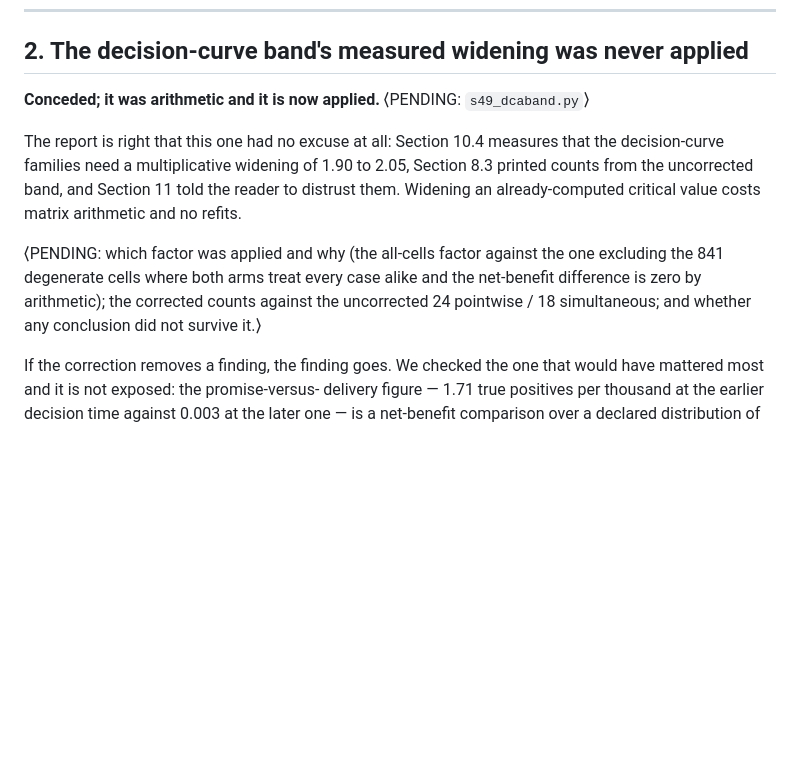
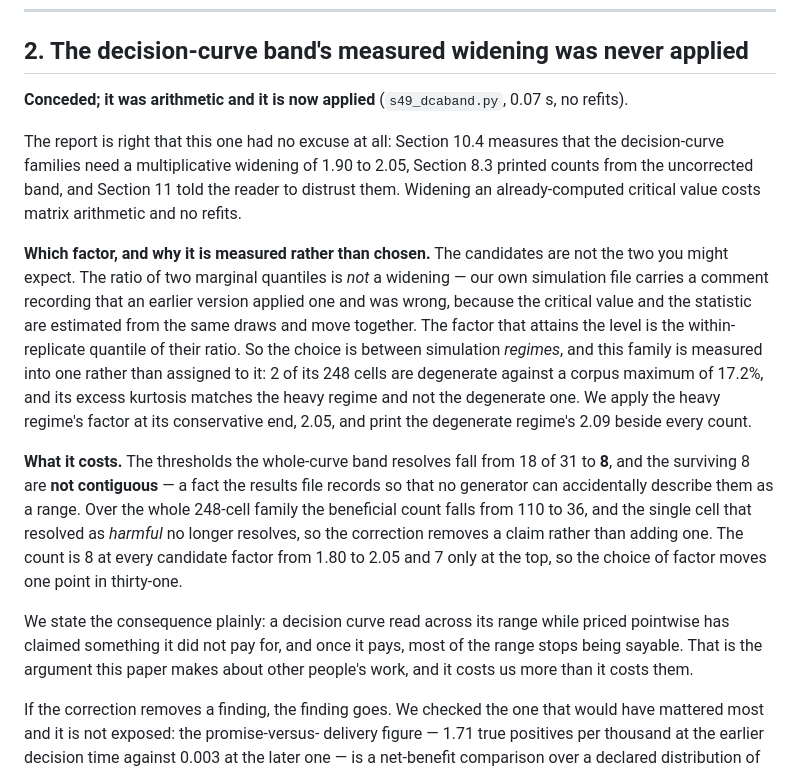
Before and after one commit to sudhirdixit1/cmdb-routing-queue-baseline, a Markdown page: submission/response_to_review27.md, the part around the change. Rendered like a GitHub page; blank space fills up the shorter version.

Commit message:
The decision-curve section of the letter, completed from the results
Which factor and why it is measured rather than chosen: the ratio of two
marginal quantiles is not a widening, and our own simulation file carries a
comment recording that an earlier version applied one and was wrong. So the
choice is between regimes, and this family is measured into the heavy one --
two degenerate cells of 248 against a corpus maximum of 17.2 per cent, and
kurtosis to match.

What it costs, stated rather than softened: 18 of 31 resolved thresholds down
to 8, non-contiguous, and over the whole family 110 beneficial cells down to
36 with the single harmful one no longer resolving. The correction removes a
claim rather than adding one.

And the consequence said plainly: a decision curve read across its range while
priced pointwise has claimed something it did not pay for, and once it pays,
most of the range stops being sayable. That is the argument this paper makes
about other people's work, and it costs us more than it costs them.

Nine PENDING markers remain, all of them waiting on the designed-surface run.

```diff
--- a/submission/response_to_review27.md
+++ b/submission/response_to_review27.md
@@ -115,7 +115,7 @@ directional label *harder* to earn, so the choice errs conservative.
 
 ## 2. The decision-curve band's measured widening was never applied
 
-**Conceded; it was arithmetic and it is now applied.** ⟨PENDING: `s49_dcaband.py`⟩
+**Conceded; it was arithmetic and it is now applied** (`s49_dcaband.py`, 0.07 s, no refits).
 
 The report is right that this one had no excuse at all: Section 10.4 measures
 that the decision-curve families need a multiplicative widening of 1.90 to
@@ -123,11 +123,31 @@ that the decision-curve families need a multiplicative widening of 1.90 to
 told the reader to distrust them. Widening an already-computed critical value
 costs matrix arithmetic and no refits.
 
-⟨PENDING: which factor was applied and why (the all-cells factor against the
-one excluding the 841 degenerate cells where both arms treat every case alike
-and the net-benefit difference is zero by arithmetic); the corrected counts
-against the uncorrected 24 pointwise / 18 simultaneous; and whether any
-conclusion did not survive it.⟩
+**Which factor, and why it is measured rather than chosen.** The candidates
+are not the two you might expect. The ratio of two marginal quantiles is *not*
+a widening — our own simulation file carries a comment recording that an
+earlier version applied one and was wrong, because the critical value and the
+statistic are estimated from the same draws and move together. The factor that
+attains the level is the within-replicate quantile of their ratio. So the
+choice is between simulation *regimes*, and this family is measured into one
+rather than assigned to it: 2 of its 248 cells are degenerate against a corpus
+maximum of 17.2%, and its excess kurtosis matches the heavy regime and not the
+degenerate one. We apply the heavy regime's factor at its conservative end,
+2.05, and print the degenerate regime's 2.09 beside every count.
+
+**What it costs.** The thresholds the whole-curve band resolves fall from 18
+of 31 to **8**, and the surviving 8 are **not contiguous** — a fact the
+results file records so that no generator can accidentally describe them as a
+range. Over the whole 248-cell family the beneficial count falls from 110 to
+36, and the single cell that resolved as *harmful* no longer resolves, so the
+correction removes a claim rather than adding one. The count is 8 at every
+candidate factor from 1.80 to 2.05 and 7 only at the top, so the choice of
+factor moves one point in thirty-one.
+
+We state the consequence plainly: a decision curve read across its range while
+priced pointwise has claimed something it did not pay for, and once it pays,
+most of the range stops being sayable. That is the argument this paper makes
+about other people's work, and it costs us more than it costs them.
 
 If the correction removes a finding, the finding goes. We checked the one
 that would have mattered most and it is not exposed: the promise-versus-
```
